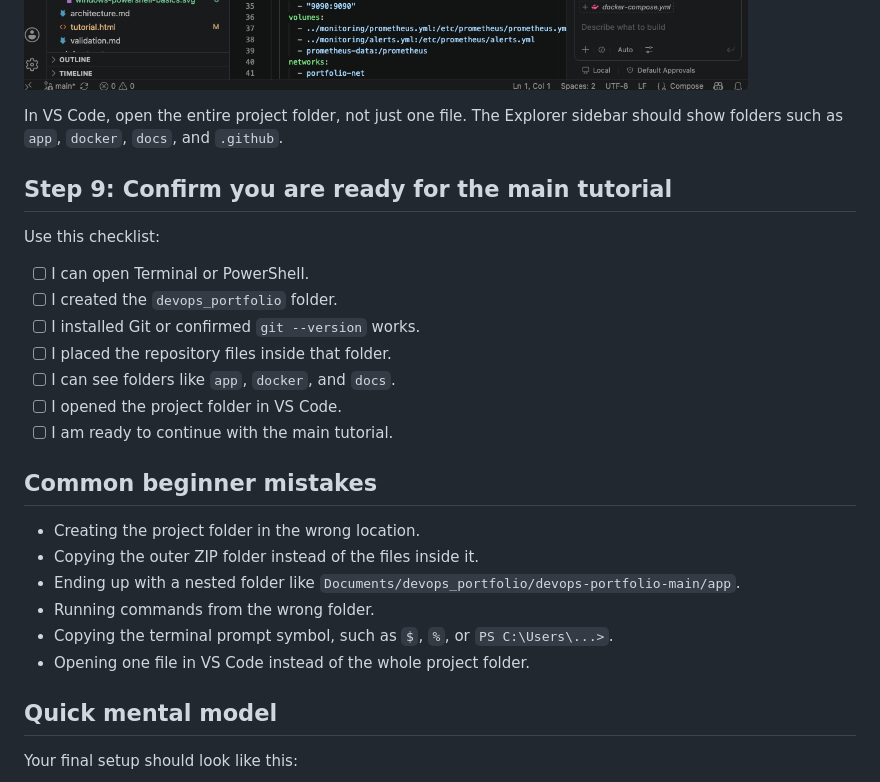
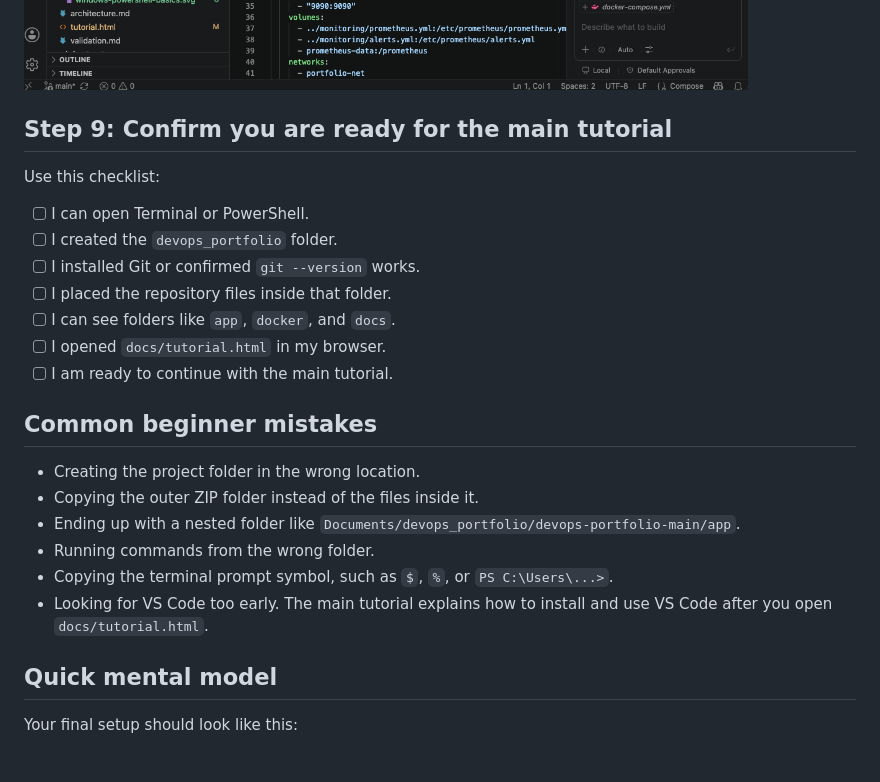
Before and after one commit to nmatsui7/devops-portfolio, a Markdown page: How_to_transfer_this_repository_to_your_computer.md, the part around one of its changes. GitHub-like rendering.

```diff
--- a/How_to_transfer_this_repository_to_your_computer.md
+++ b/How_to_transfer_this_repository_to_your_computer.md
@@ -291,8 +298,5 @@ If `code .` does not work, use the manual fallback:
 
 ![VS Code showing the project folder](docs/screenshots/vscode-project-explorer.png)
-
-In VS Code, open the entire project folder, not just one file. The Explorer
-sidebar should show folders such as `app`, `docker`, `docs`, and `.github`.
 
 ## Step 9: Confirm you are ready for the main tutorial
 
@@ -303,7 +307,7 @@ Use this checklist:
 - [ ] I installed Git or confirmed `git --version` works.
 - [ ] I placed the repository files inside that folder.
 - [ ] I can see folders like `app`, `docker`, and `docs`.
-- [ ] I opened the project folder in VS Code.
+- [ ] I opened `docs/tutorial.html` in my browser.
 - [ ] I am ready to continue with the main tutorial.
 
 ## Common beginner mistakes
@@ -315,7 +319,8 @@ Use this checklist:
 - Running commands from the wrong folder.
 - Copying the terminal prompt symbol, such as `$`, `%`, or
   `PS C:\Users\...>`.
-- Opening one file in VS Code instead of the whole project folder.
+- Looking for VS Code too early. The main tutorial explains how to install and
+  use VS Code after you open `docs/tutorial.html`.
 
 ## Quick mental model
 
```
Also changed, not shown: other parts of How_to_transfer_this_repository_to_your_computer.md (+23 -16 lines).
